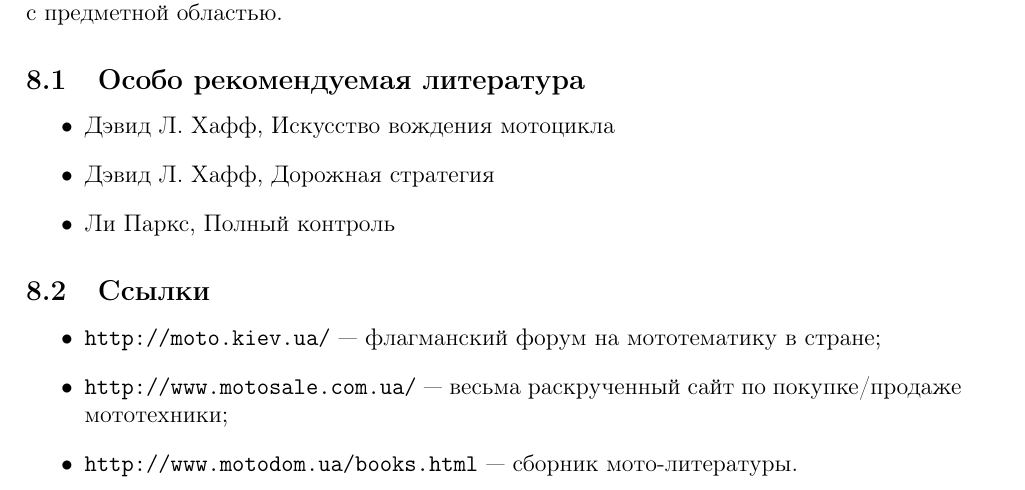
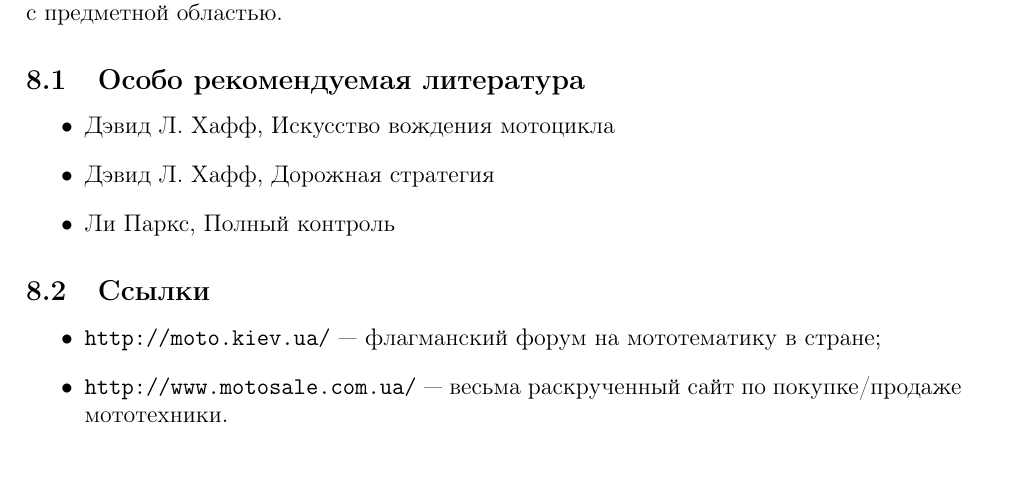
Before and after one commit to tuxofil/moto-beginners-notes, a LaTeX paper (moto-beginners-notes.tex): part of page 14 of 15, cut so that both start at the same text. Compiled offline with pdfLaTeX.

Commit message:
Remove broken link

```diff
--- a/moto-beginners-notes.tex
+++ b/moto-beginners-notes.tex
@@ -737,8 +737,7 @@ Noname`ов же поиск запчастей необходимо выполн
 
 \begin{itemize}
 \item \url{http://moto.kiev.ua/} --- флагманский форум на мототематику в стране;
-\item \url{http://www.motosale.com.ua/} --- весьма раскрученный сайт по покупке/продаже мототехники;
-\item \url{http://www.motodom.ua/books.html} --- сборник мото-литературы.
+\item \url{http://www.motosale.com.ua/} --- весьма раскрученный сайт по покупке/продаже мототехники.
 \end{itemize}
 
 \clearpage
```
